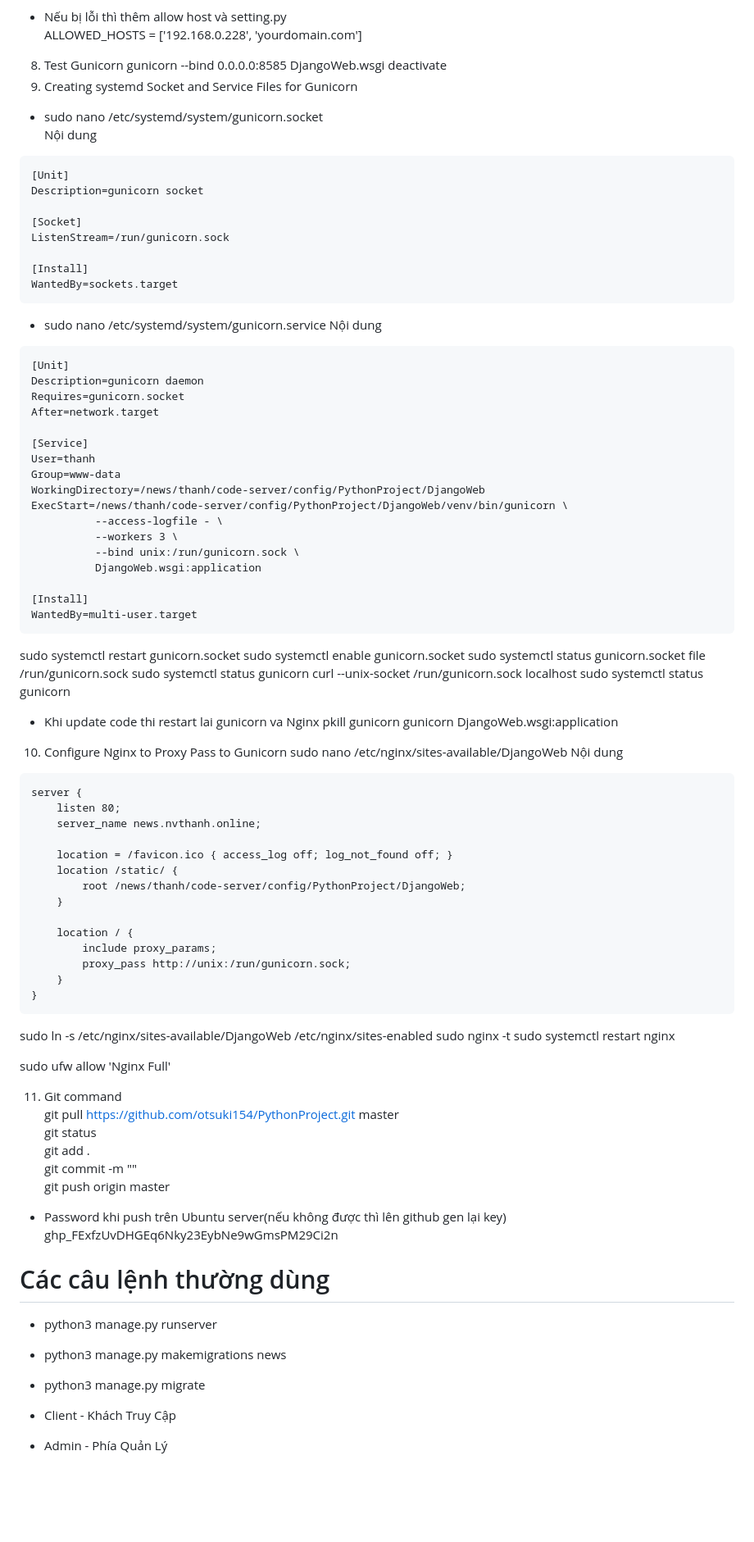
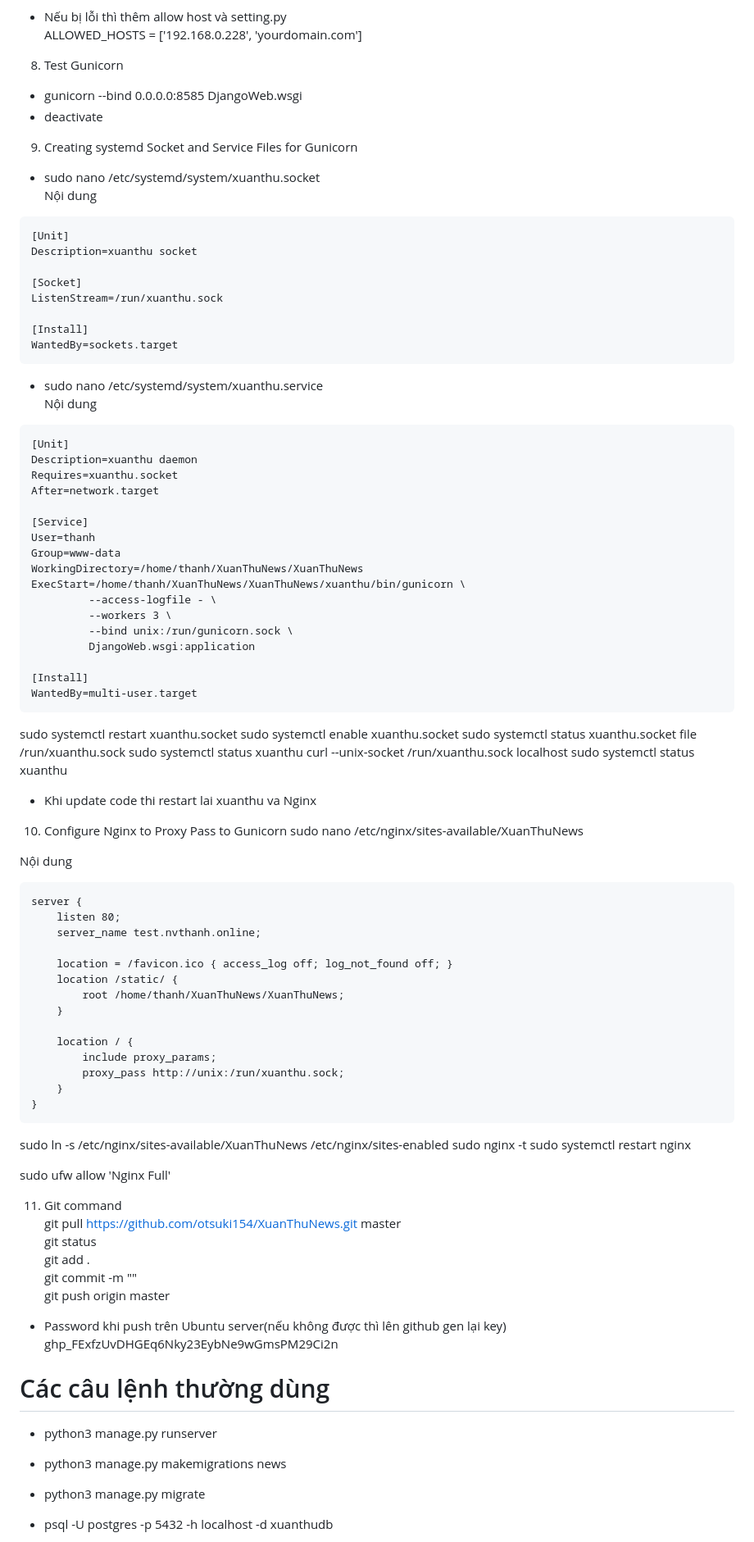
Before and after one commit to otsuki154/XuanThuNews, a Markdown page: MyNotes.md, the part around the change printed below. Shown: that part at 82% size. Drawn GitHub-style; blank space fills up the shorter version.

Commit message:
add note

````diff
--- a/MyNotes.md
+++ b/MyNotes.md
@@ -236,87 +237,88 @@ MEDIA_URL = '/media/' #quy định các file media(image, audio, video...) bắt
 - Nếu bị lỗi thì thêm allow host và setting.py
    ALLOWED_HOSTS = ['192.168.0.228', 'yourdomain.com']
 8. Test Gunicorn
-gunicorn --bind 0.0.0.0:8585 DjangoWeb.wsgi
-deactivate
+- gunicorn --bind 0.0.0.0:8585 DjangoWeb.wsgi
+- deactivate
 9. Creating systemd Socket and Service Files for Gunicorn
-- sudo nano /etc/systemd/system/gunicorn.socket
+- sudo nano /etc/systemd/system/xuanthu.socket
 Nội dung
 ```
 [Unit]
-Description=gunicorn socket
+Description=xuanthu socket
 
 [Socket]
-ListenStream=/run/gunicorn.sock
+ListenStream=/run/xuanthu.sock
 
 [Install]
 WantedBy=sockets.target
 ```
-- sudo nano /etc/systemd/system/gunicorn.service
+- sudo nano /etc/systemd/system/xuanthu.service
 Nội dung
 ```
 [Unit]
-Description=gunicorn daemon
-Requires=gunicorn.socket
+Description=xuanthu daemon
+Requires=xuanthu.socket
 After=network.target
 
 [Service]
 User=thanh
 Group=www-data
-WorkingDirectory=/news/thanh/code-server/config/PythonProject/DjangoWeb
-ExecStart=/news/thanh/code-server/config/PythonProject/DjangoWeb/venv/bin/gunicorn \
-          --access-logfile - \
-          --workers 3 \
-          --bind unix:/run/gunicorn.sock \
-          DjangoWeb.wsgi:application
+WorkingDirectory=/home/thanh/XuanThuNews/XuanThuNews
+ExecStart=/home/thanh/XuanThuNews/XuanThuNews/xuanthu/bin/gunicorn \
+         --access-logfile - \
+         --workers 3 \
+         --bind unix:/run/gunicorn.sock \
+         DjangoWeb.wsgi:application
 
 [Install]
 WantedBy=multi-user.target
 ```
 
-sudo systemctl restart gunicorn.socket
-sudo systemctl enable gunicorn.socket
-sudo systemctl status gunicorn.socket
-file /run/gunicorn.sock
-sudo systemctl status gunicorn
-curl --unix-socket /run/gunicorn.sock localhost
-sudo systemctl status gunicorn
+sudo systemctl restart xuanthu.socket
+sudo systemctl enable xuanthu.socket
+sudo systemctl status xuanthu.socket
+file /run/xuanthu.sock
+sudo systemctl status xuanthu
+curl --unix-socket /run/xuanthu.sock localhost
+sudo systemctl status xuanthu
 
 
-- Khi update code thi restart lai gunicorn va Nginx
-pkill gunicorn
-gunicorn DjangoWeb.wsgi:application
+- Khi update code thi restart lai xuanthu va Nginx
 
 10. Configure Nginx to Proxy Pass to Gunicorn
-sudo nano /etc/nginx/sites-available/DjangoWeb
+sudo nano /etc/nginx/sites-available/XuanThuNews
+
 Nội dung
 ```
 server {
     listen 80;
-    server_name news.nvthanh.online;
+    server_name test.nvthanh.online;
 
     location = /favicon.ico { access_log off; log_not_found off; }
     location /static/ {
-        root /news/thanh/code-server/config/PythonProject/DjangoWeb;
+        root /home/thanh/XuanThuNews/XuanThuNews;
     }
 
     location / {
         include proxy_params;
-        proxy_pass http://unix:/run/gunicorn.sock;
+        proxy_pass http://unix:/run/xuanthu.sock;
     }
 }
 ```
-sudo ln -s /etc/nginx/sites-available/DjangoWeb /etc/nginx/sites-enabled
+
+sudo ln -s /etc/nginx/sites-available/XuanThuNews /etc/nginx/sites-enabled
 sudo nginx -t
 sudo systemctl restart nginx
 
 sudo ufw allow 'Nginx Full'
 
 11. Git command
- git pull https://github.com/otsuki154/PythonProject.git master
+ git pull https://github.com/otsuki154/XuanThuNews.git master
  git status
  git add .
  git commit -m ""
  git push origin master
+
 - Password khi push trên Ubuntu server(nếu không được thì lên github gen lại key)
 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
 
@@ -325,6 +327,5 @@ 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
 - python3 manage.py makemigrations news
 - python3 manage.py migrate
 
-- Client - Khách Truy Cập
-- Admin - Phía Quản Lý
+- psql -U postgres -p 5432 -h localhost -d xuanthudb
 
````
Also changed, not shown: other parts of MyNotes.md (+8 -19 lines).
